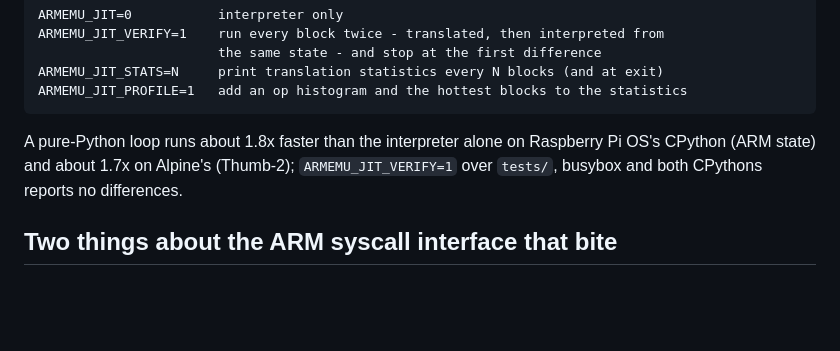
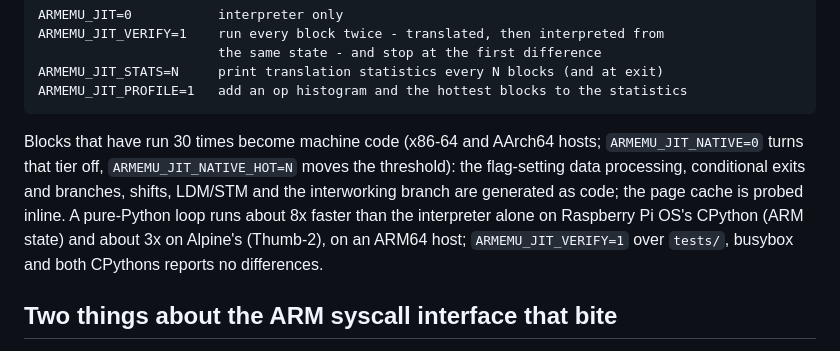
Before and after one commit to yomei-o/arm_emu_cpp, a Markdown page: README.md, the part around the change. Rendered like a GitHub page; blank space fills up the shorter version.

Commit message:
README: ネイティブ JIT の説明を追加
Co-Authored-By: Claude Sonnet 5.5 <noreply@anthropic.com>
Claude-Session: https://claude.ai/code/session_01C9kY2i8R9GmqyjNEmhkVDP

```diff
--- a/README.md
+++ b/README.md
@@ -343,9 +343,13 @@ nothing reads are not computed.
     ARMEMU_JIT_STATS=N     print translation statistics every N blocks (and at exit)
     ARMEMU_JIT_PROFILE=1   add an op histogram and the hottest blocks to the statistics
 
-A pure-Python loop runs about 1.8x faster than the interpreter alone on Raspberry Pi
-OS's CPython (ARM state) and about 1.7x on Alpine's (Thumb-2); `ARMEMU_JIT_VERIFY=1`
-over `tests/`, busybox and both CPythons reports no differences.
+Blocks that have run 30 times become machine code (x86-64 and AArch64 hosts;
+`ARMEMU_JIT_NATIVE=0` turns that tier off, `ARMEMU_JIT_NATIVE_HOT=N` moves the threshold):
+the flag-setting data processing, conditional exits and branches, shifts, LDM/STM and the
+interworking branch are generated as code; the page cache is probed inline. A pure-Python loop
+runs about 8x faster than the interpreter alone on Raspberry Pi OS's CPython (ARM state) and
+about 3x on Alpine's (Thumb-2), on an ARM64 host; `ARMEMU_JIT_VERIFY=1` over `tests/`, busybox
+and both CPythons reports no differences.
 
 ## Two things about the ARM syscall interface that bite
 
```
